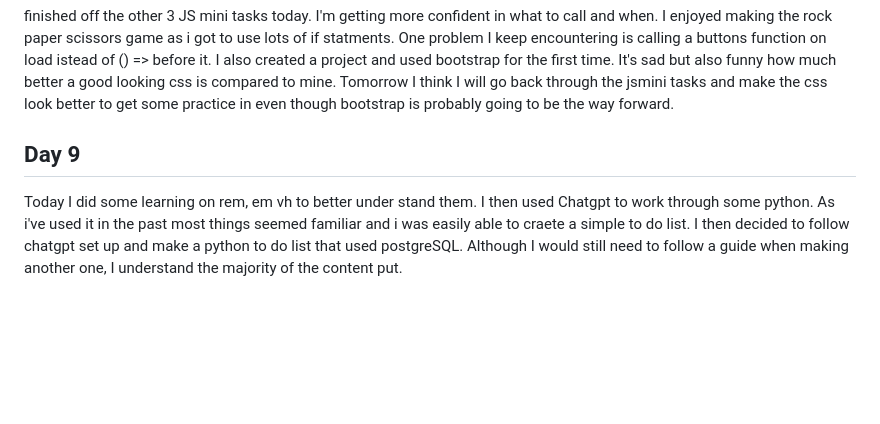
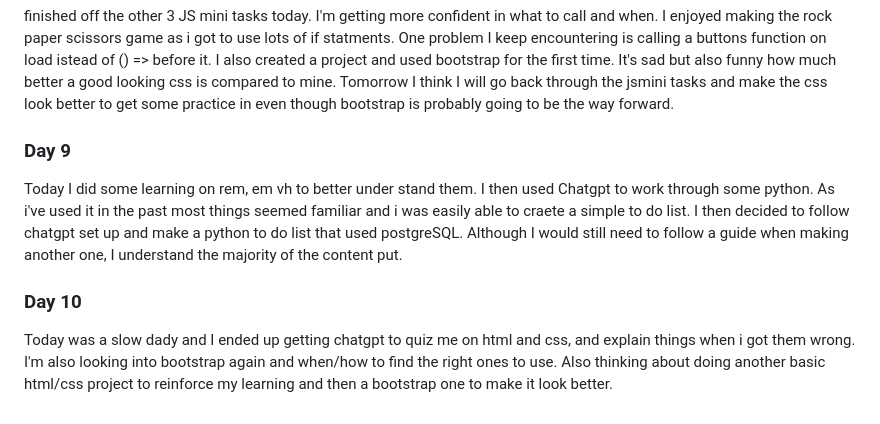
Before and after one commit to DeanHarland/prebootcamppractice, a Markdown page: README.md, the part around the change. Drawn GitHub-style; blank space fills up the shorter version.

```diff
--- a/README.md
+++ b/README.md
@@ -30,5 +30,8 @@ I cracked on with the mini tasks today. I completed 2 of the mini tasks, counter
 ### Day 8
 finished off the other 3 JS mini tasks today. I'm getting more confident in what to call and when. I enjoyed making the rock paper scissors game as i got to use lots of if statments. One problem I keep encountering is calling a buttons function on load istead of () => before it. I also created a project and used bootstrap for the first time. It's sad but also funny how much better a good looking css is compared to mine. Tomorrow I think I will go back through the jsmini tasks and make the css look better to get some practice in even though bootstrap is probably going to be the way forward.
 
-## Day 9
+### Day 9
 Today I did some learning on rem, em vh to better under stand them. I then used Chatgpt to work through some python. As i've used it in the past most things seemed familiar and i was easily able to craete a simple to do list. I then decided to follow chatgpt set up and make a python to do list that used postgreSQL. Although I would still need to follow a guide when making another one, I understand the majority of the content put.
+
+### Day 10
+Today was a slow dady and I ended up getting chatgpt to quiz me on html and css, and explain things when i got them wrong. I'm also looking into bootstrap again and when/how to find the right ones to use. Also thinking about doing another basic html/css project to reinforce my learning and then a bootstrap one to make it look  better.
```
